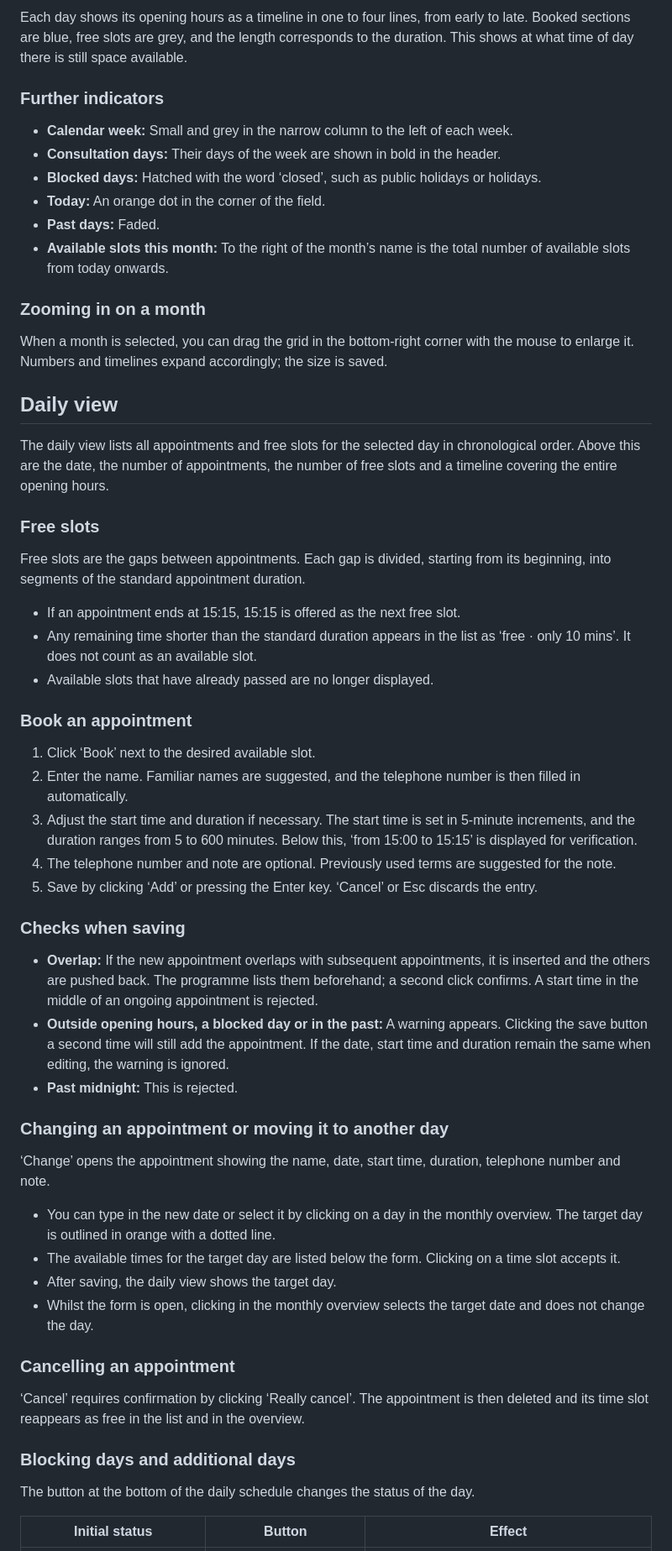
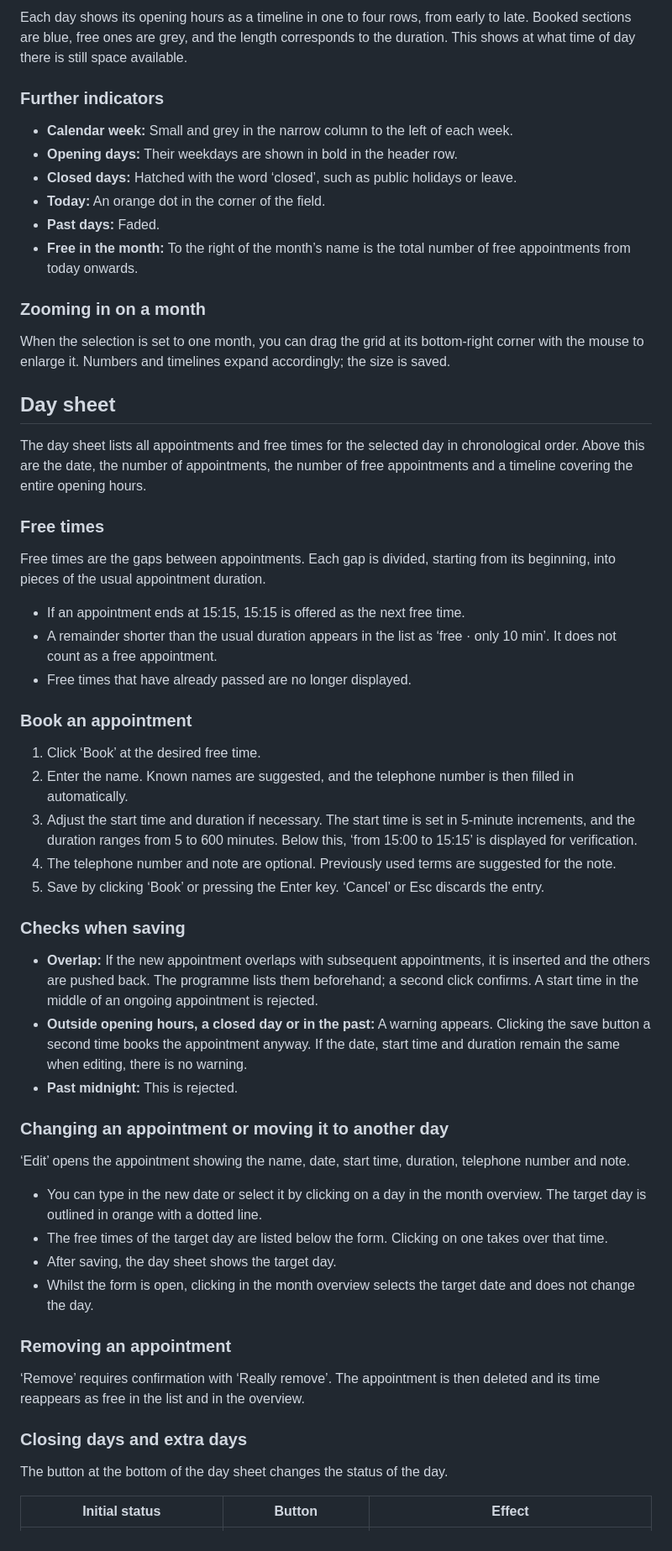
Before and after one commit to HeinzBundschuh/Terminbuch, a Markdown page: docs/description.md, the part around one of its changes. Shown at 84% size. GitHub-like rendering.

```diff
--- a/docs/description.md
+++ b/docs/description.md
@@ -84,61 +84,61 @@ The field displays ‘3 available’ or ‘full’. The system counts how many t
 
-Each day shows its opening hours as a timeline in one to four lines, from early to late. Booked sections are blue, free slots are grey, and the length corresponds to the duration. This shows at what time of day there is still space available.
+Each day shows its opening hours as a timeline in one to four rows, from early to late. Booked sections are blue, free ones are grey, and the length corresponds to the duration. This shows at what time of day there is still space available.
 
 ### Further indicators
 
 - **Calendar week:** Small and grey in the narrow column to the left of each week.
-- **Consultation days:** Their days of the week are shown in bold in the header.
-- **Blocked days:** Hatched with the word ‘closed’, such as public holidays or holidays.
+- **Opening days:** Their weekdays are shown in bold in the header row.
+- **Closed days:** Hatched with the word ‘closed’, such as public holidays or leave.
 - **Today:** An orange dot in the corner of the field.
 - **Past days:** Faded.
-- **Available slots this month:** To the right of the month’s name is the total number of available slots from today onwards.
+- **Free in the month:** To the right of the month’s name is the total number of free appointments from today onwards.
 
 ### Zooming in on a month
 
-When a month is selected, you can drag the grid in the bottom-right corner with the mouse to enlarge it. Numbers and timelines expand accordingly; the size is saved.
+When the selection is set to one month, you can drag the grid at its bottom-right corner with the mouse to enlarge it. Numbers and timelines expand accordingly; the size is saved.
 
-## Daily view
+## Day sheet
 
-The daily view lists all appointments and free slots for the selected day in chronological order. Above this are the date, the number of appointments, the number of free slots and a timeline covering the entire opening hours.
+The day sheet lists all appointments and free times for the selected day in chronological order. Above this are the date, the number of appointments, the number of free appointments and a timeline covering the entire opening hours.
 
-### Free slots
+### Free times
 
-Free slots are the gaps between appointments. Each gap is divided, starting from its beginning, into segments of the standard appointment duration.
+Free times are the gaps between appointments. Each gap is divided, starting from its beginning, into pieces of the usual appointment duration.
 
-- If an appointment ends at 15:15, 15:15 is offered as the next free slot.
-- Any remaining time shorter than the standard duration appears in the list as ‘free · only 10 mins’. It does not count as an available slot.
-- Available slots that have already passed are no longer displayed.
+- If an appointment ends at 15:15, 15:15 is offered as the next free time.
+- A remainder shorter than the usual duration appears in the list as ‘free · only 10 min’. It does not count as a free appointment.
+- Free times that have already passed are no longer displayed.
 
 ### Book an appointment
 
-1. Click ‘Book’ next to the desired available slot.
-2. Enter the name. Familiar names are suggested, and the telephone number is then filled in automatically.
+1. Click ‘Book’ at the desired free time.
+2. Enter the name. Known names are suggested, and the telephone number is then filled in automatically.
 3. Adjust the start time and duration if necessary. The start time is set in 5-minute increments, and the duration ranges from 5 to 600 minutes. Below this, ‘from 15:00 to 15:15’ is displayed for verification.
 4. The telephone number and note are optional. Previously used terms are suggested for the note.
-5. Save by clicking ‘Add’ or pressing the Enter key. ‘Cancel’ or Esc discards the entry.
+5. Save by clicking ‘Book’ or pressing the Enter key. ‘Cancel’ or Esc discards the entry.
 
 ### Checks when saving
 
 - **Overlap:** If the new appointment overlaps with subsequent appointments, it is inserted and the others are pushed back. The programme lists them beforehand; a second click confirms. A start time in the middle of an ongoing appointment is rejected.
-- **Outside opening hours, a blocked day or in the past:** A warning appears. Clicking the save button a second time will still add the appointment. If the date, start time and duration remain the same when editing, the warning is ignored.
+- **Outside opening hours, a closed day or in the past:** A warning appears. Clicking the save button a second time books the appointment anyway. If the date, start time and duration remain the same when editing, there is no warning.
 - **Past midnight:** This is rejected.
 
 ### Changing an appointment or moving it to another day
 
-‘Change’ opens the appointment showing the name, date, start time, duration, telephone number and note.
+‘Edit’ opens the appointment showing the name, date, start time, duration, telephone number and note.
 
-- You can type in the new date or select it by clicking on a day in the monthly overview. The target day is outlined in orange with a dotted line.
-- The available times for the target day are listed below the form. Clicking on a time slot accepts it.
-- After saving, the daily view shows the target day.
-- Whilst the form is open, clicking in the monthly overview selects the target date and does not change the day.
+- You can type in the new date or select it by clicking on a day in the month overview. The target day is outlined in orange with a dotted line.
+- The free times of the target day are listed below the form. Clicking on one takes over that time.
+- After saving, the day sheet shows the target day.
+- Whilst the form is open, clicking in the month overview selects the target date and does not change the day.
 
-### Cancelling an appointment
+### Removing an appointment
 
-‘Cancel’ requires confirmation by clicking ‘Really cancel’. The appointment is then deleted and its time slot reappears as free in the list and in the overview.
+‘Remove’ requires confirmation with ‘Really remove’. The appointment is then deleted and its time reappears as free in the list and in the overview.
 
-### Blocking days and additional days
+### Closing days and extra days
 
-The button at the bottom of the daily schedule changes the status of the day.
+The button at the bottom of the day sheet changes the status of the day.
 
 | Initial status | Button | Effect |
 | --- | --- | --- |
```
Also changed, not shown: other parts of docs/description.md (+116 -116 lines).
